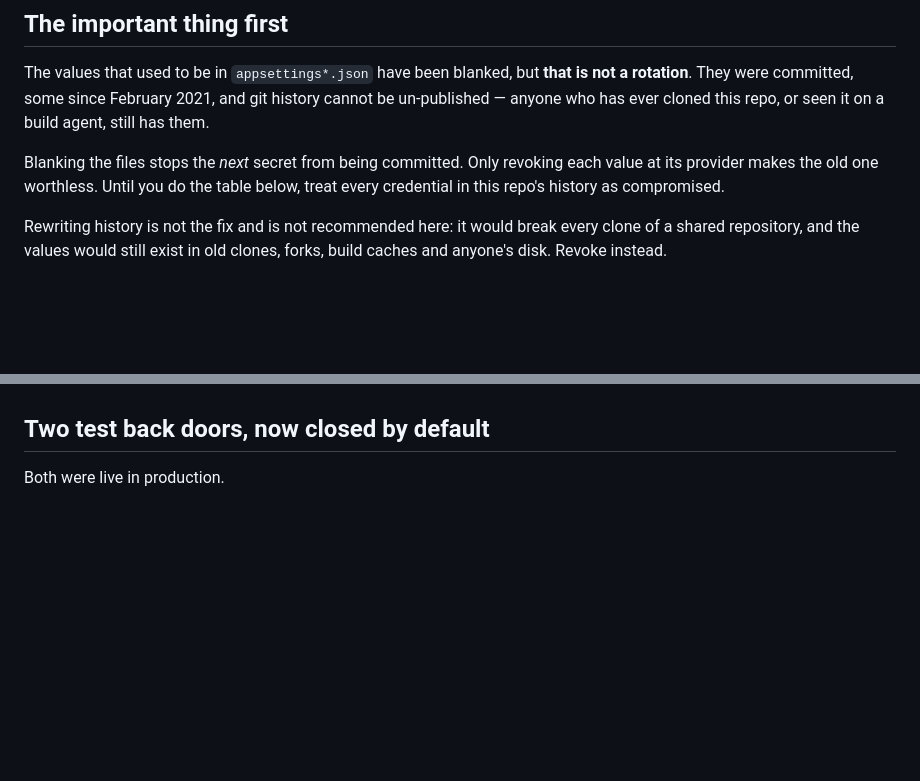
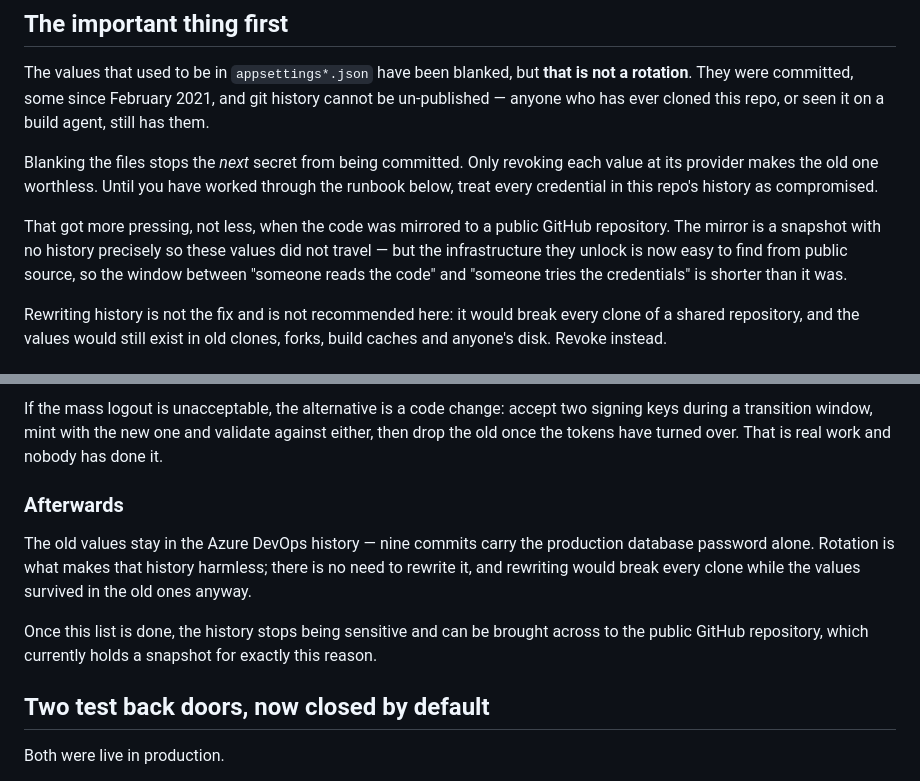
Before and after one commit to OlegMarkov/Vegetable-API, a Markdown page: SECRETS.md, 2 parts joined by grey strips. GitHub-like rendering; blank space fills up the shorter version.

```diff
--- a/SECRETS.md
+++ b/SECRETS.md
@@ -10,8 +10,15 @@ history cannot be un-published — anyone who has ever cloned this repo, or seen
 it on a build agent, still has them.
 
 Blanking the files stops the *next* secret from being committed. Only revoking
-each value at its provider makes the old one worthless. Until you do the table
-below, treat every credential in this repo's history as compromised.
+each value at its provider makes the old one worthless. Until you have worked
+through the runbook below, treat every credential in this repo's history as
+compromised.
+
+That got more pressing, not less, when the code was mirrored to a public
+GitHub repository. The mirror is a snapshot with no history precisely so these
+values did not travel — but the infrastructure they unlock is now easy to find
+from public source, so the window between "someone reads the code" and
+"someone tries the credentials" is shorter than it was.
 
 Rewriting history is not the fix and is not recommended here: it would break
 every clone of a shared repository, and the values would still exist in old
@@ -82,3 +148,18 @@ turned over. That is real work and nobody has done it here.
+If the mass logout is unacceptable, the alternative is a code change: accept
+two signing keys during a transition window, mint with the new one and validate
+against either, then drop the old once the tokens have turned over. That is
+real work and nobody has done it.
+
+### Afterwards
+
+The old values stay in the Azure DevOps history — nine commits carry the
+production database password alone. Rotation is what makes that history
+harmless; there is no need to rewrite it, and rewriting would break every clone
+while the values survived in the old ones anyway.
+
+Once this list is done, the history stops being sensitive and can be brought
+across to the public GitHub repository, which currently holds a snapshot for
+exactly this reason.
 
 ## Two test back doors, now closed by default
 
```
Also changed, not shown: other parts of SECRETS.md (+86 -27 lines).
